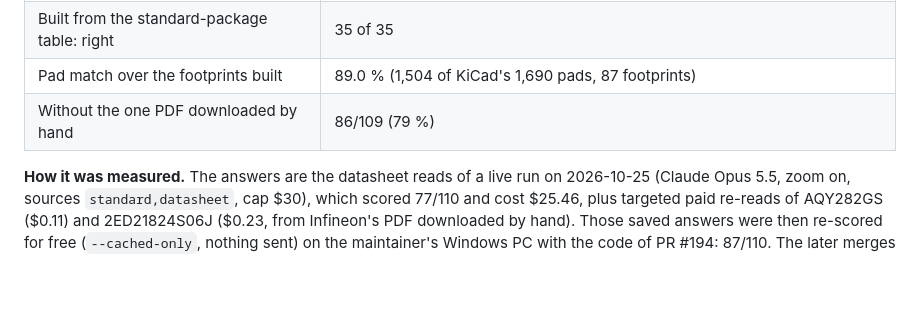
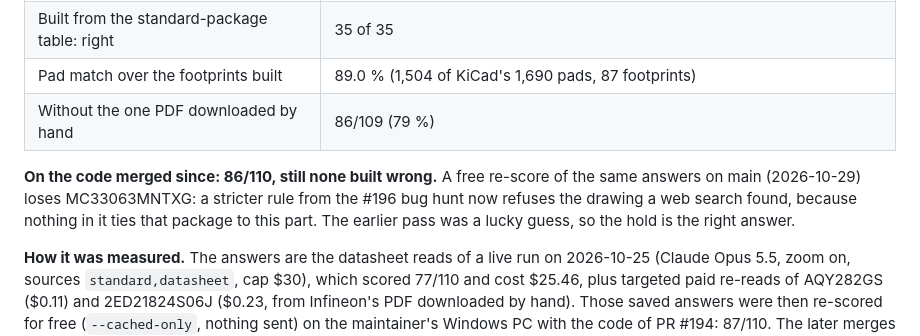
Before and after one commit to oliBrowne/PCBLIVINGLIBRARY, a Markdown page: docs/benchmark.md, the part around the change. Rendered like a GitHub page; blank space fills up the shorter version.

```diff
--- a/docs/benchmark.md
+++ b/docs/benchmark.md
@@ -16,6 +16,10 @@ right*. This page measures the whole thing, reading included: how often ecadlib
 | Built from the standard-package table: right | 35 of 35 |
 | Pad match over the footprints built | 89.0 % (1,504 of KiCad's 1,690 pads, 87 footprints) |
 | Without the one PDF downloaded by hand | 86/109 (79 %) |
+
+**On the code merged since: 86/110, still none built wrong.** A free re-score of the same answers on main (2026-10-29)
+loses MC33063MNTXG: a stricter rule from the #196 bug hunt now refuses the drawing a web search found, because
+nothing in it ties that package to this part. The earlier pass was a lucky guess, so the hold is the right answer.
 
 **How it was measured.** The answers are the datasheet reads of a live run on 2026-10-25 (Claude Opus 5.5, zoom on,
 sources `standard,datasheet`, cap $30), which scored 77/110 and cost $25.46, plus targeted paid re-reads of AQY282GS
```
Also changed, not shown: README.md (+1 -1 lines), site/og.jpg (added), 3 other files.
